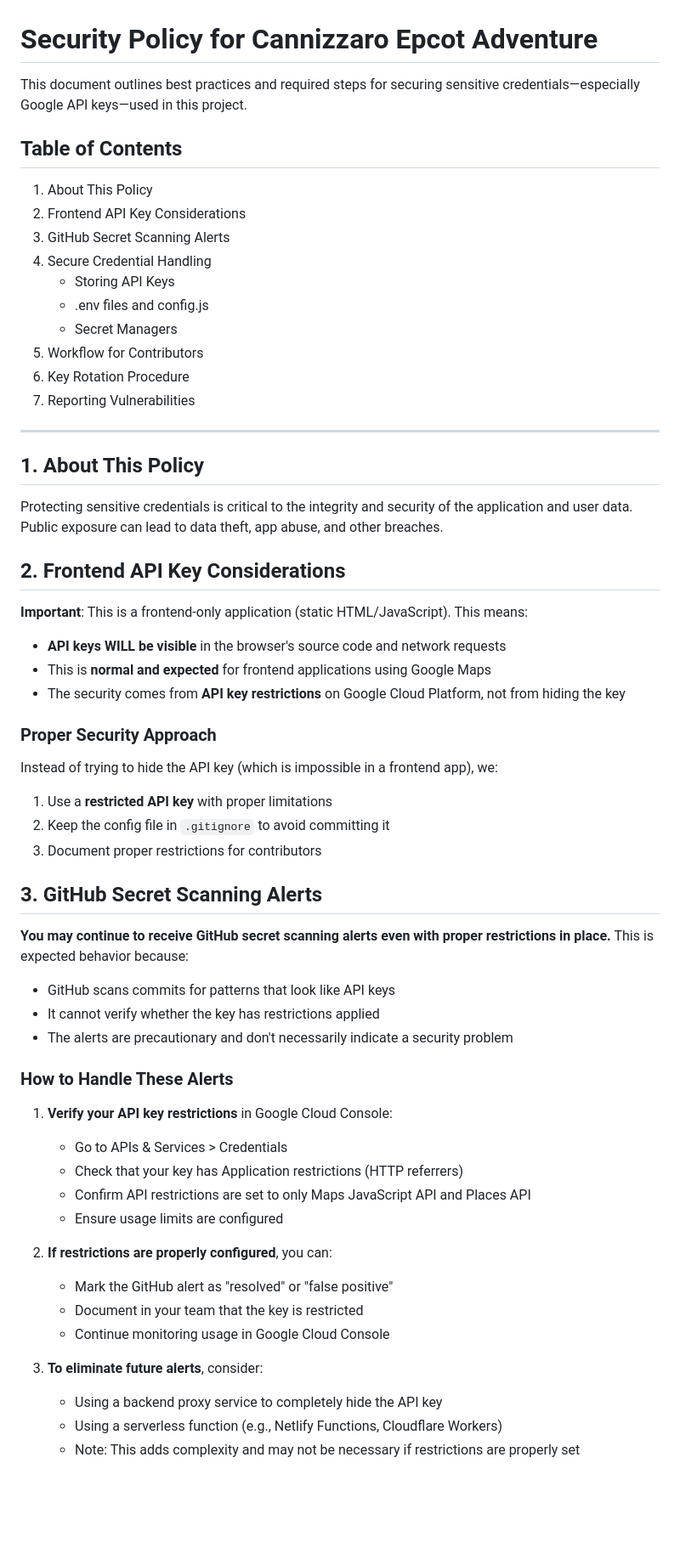
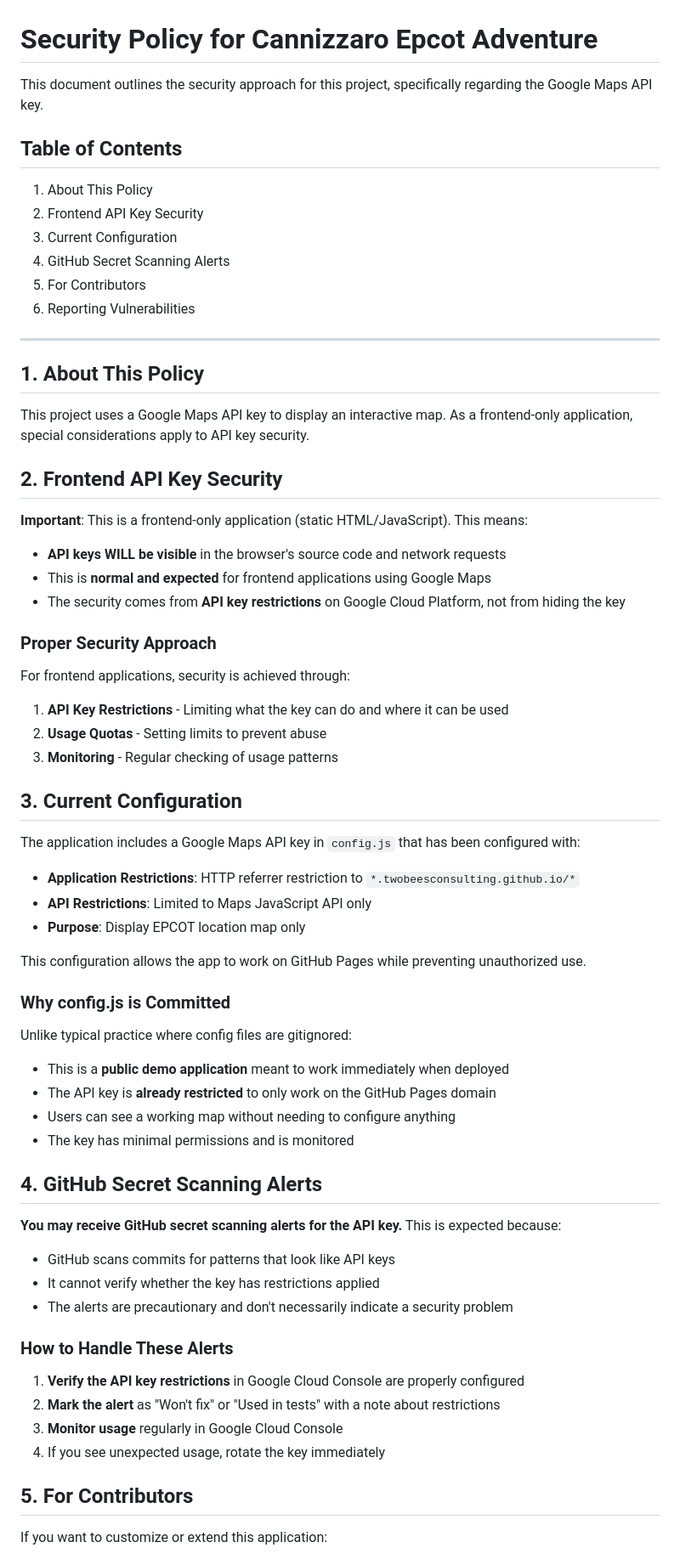
Before and after one commit to twobeesconsulting/cannizzaro-epcot-adventure, a Markdown page: SECURITY.md, the part around one of its changes. Shown at 85% size. GitHub-like rendering; blank space fills up the shorter version.

Commit message:
Update SECURITY.md to reflect committed config approach
Co-authored-by: twobeesconsulting <246921267+twobeesconsulting@users.noreply.github.com>

```diff
--- a/SECURITY.md
+++ b/SECURITY.md
@@ -1,25 +1,21 @@
 # Security Policy for Cannizzaro Epcot Adventure
 
-This document outlines best practices and required steps for securing sensitive credentials—especially Google API keys—used in this project.
+This document outlines the security approach for this project, specifically regarding the Google Maps API key.
 
 ## Table of Contents
 1. About This Policy
-2. Frontend API Key Considerations
-3. GitHub Secret Scanning Alerts
-4. Secure Credential Handling
-   - Storing API Keys
-   - .env files and config.js
-   - Secret Managers
-5. Workflow for Contributors
-6. Key Rotation Procedure
-7. Reporting Vulnerabilities
+2. Frontend API Key Security
+3. Current Configuration
+4. GitHub Secret Scanning Alerts
+5. For Contributors
+6. Reporting Vulnerabilities
 
 ---
 
 ## 1. About This Policy
-Protecting sensitive credentials is critical to the integrity and security of the application and user data. Public exposure can lead to data theft, app abuse, and other breaches.
+This project uses a Google Maps API key to display an interactive map. As a frontend-only application, special considerations apply to API key security.
 
-## 2. Frontend API Key Considerations
+## 2. Frontend API Key Security
 
 **Important**: This is a frontend-only application (static HTML/JavaScript). This means:
 
@@ -29,14 +25,32 @@ Protecting sensitive credentials is critical to the integrity and security of th
 
 ### Proper Security Approach
 
-Instead of trying to hide the API key (which is impossible in a frontend app), we:
-1. Use a **restricted API key** with proper limitations
-2. Keep the config file in `.gitignore` to avoid committing it
-3. Document proper restrictions for contributors
+For frontend applications, security is achieved through:
+1. **API Key Restrictions** - Limiting what the key can do and where it can be used
+2. **Usage Quotas** - Setting limits to prevent abuse
+3. **Monitoring** - Regular checking of usage patterns
 
-## 3. GitHub Secret Scanning Alerts
+## 3. Current Configuration
 
-**You may continue to receive GitHub secret scanning alerts even with proper restrictions in place.** This is expected behavior because:
+The application includes a Google Maps API key in `config.js` that has been configured with:
+
+- **Application Restrictions**: HTTP referrer restriction to `*.twobeesconsulting.github.io/*`
+- **API Restrictions**: Limited to Maps JavaScript API only
+- **Purpose**: Display EPCOT location map only
+
+This configuration allows the app to work on GitHub Pages while preventing unauthorized use.
+
+### Why config.js is Committed
+
+Unlike typical practice where config files are gitignored:
+- This is a **public demo application** meant to work immediately when deployed
+- The API key is **already restricted** to only work on the GitHub Pages domain
+- Users can see a working map without needing to configure anything
+- The key has minimal permissions and is monitored
+
+## 4. GitHub Secret Scanning Alerts
+
+**You may receive GitHub secret scanning alerts for the API key.** This is expected because:
 
 - GitHub scans commits for patterns that look like API keys
 - It cannot verify whether the key has restrictions applied
@@ -44,19 +58,12 @@ Instead of trying to hide the API key (which is impossible in a frontend app), w
 
 ### How to Handle These Alerts
 
-1. **Verify your API key restrictions** in Google Cloud Console:
-   - Go to APIs & Services > Credentials
-   - Check that your key has Application restrictions (HTTP referrers)
-   - Confirm API restrictions are set to only Maps JavaScript API and Places API
-   - Ensure usage limits are configured
+1. **Verify the API key restrictions** in Google Cloud Console are properly configured
+2. **Mark the alert** as "Won't fix" or "Used in tests" with a note about restrictions
+3. **Monitor usage** regularly in Google Cloud Console
+4. If you see unexpected usage, rotate the key immediately
 
-2. **If restrictions are properly configured**, you can:
-   - Mark the GitHub alert as "resolved" or "false positive"
-   - Document in your team that the key is restricted
-   - Continue monitoring usage in Google Cloud Console
+## 5. For Contributors
 
-3. **To eliminate future alerts**, consider:
-   - Using a backend proxy service to completely hide the API key
-   - Using a serverless function (e.g., Netlify Functions, Cloudflare Workers)
-   - Note: This adds complexity and may not be necessary if restrictions are properly set
+If you want to customize or extend this application:
 
```
Also changed, not shown: other parts of SECURITY.md (+32 -26 lines).
